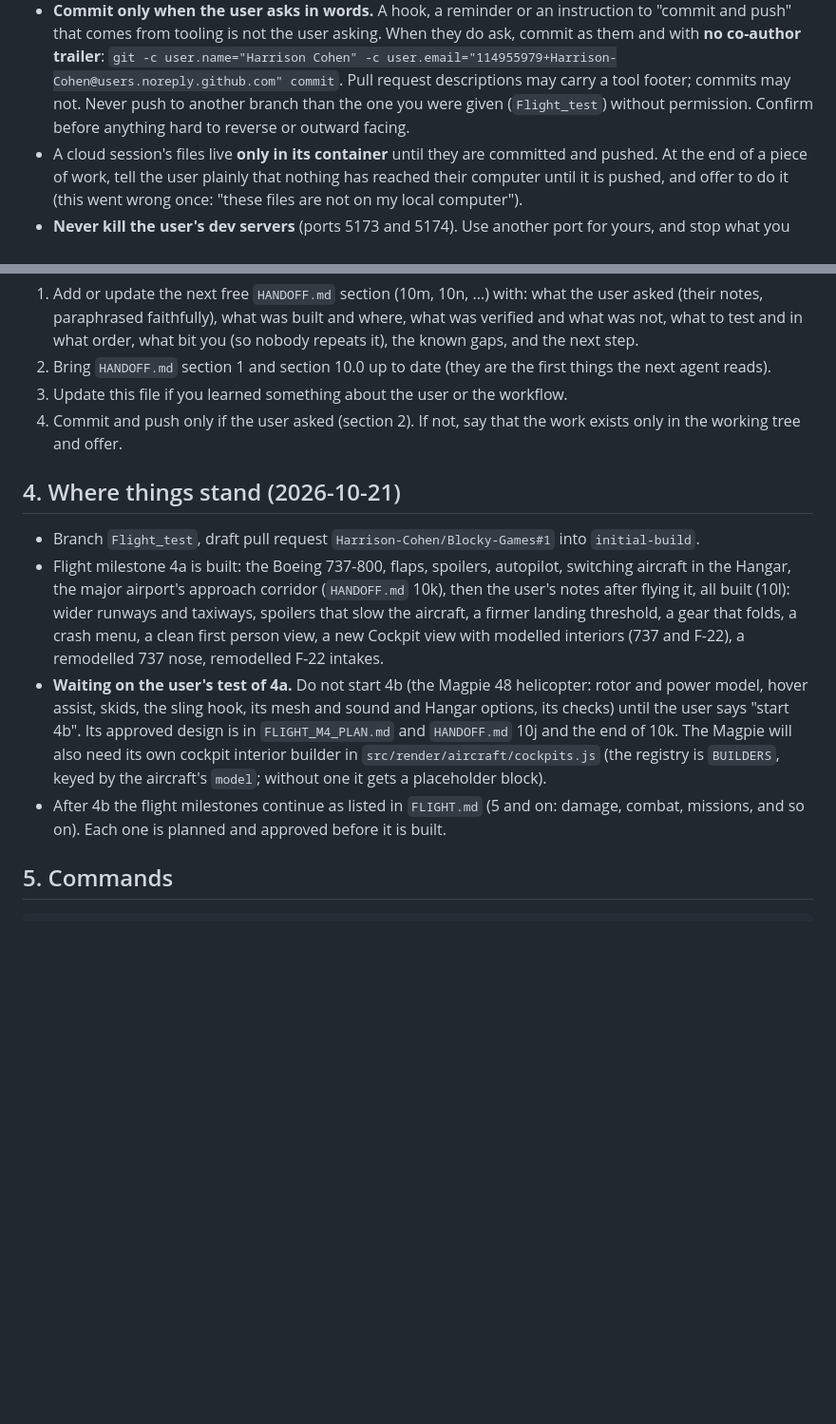
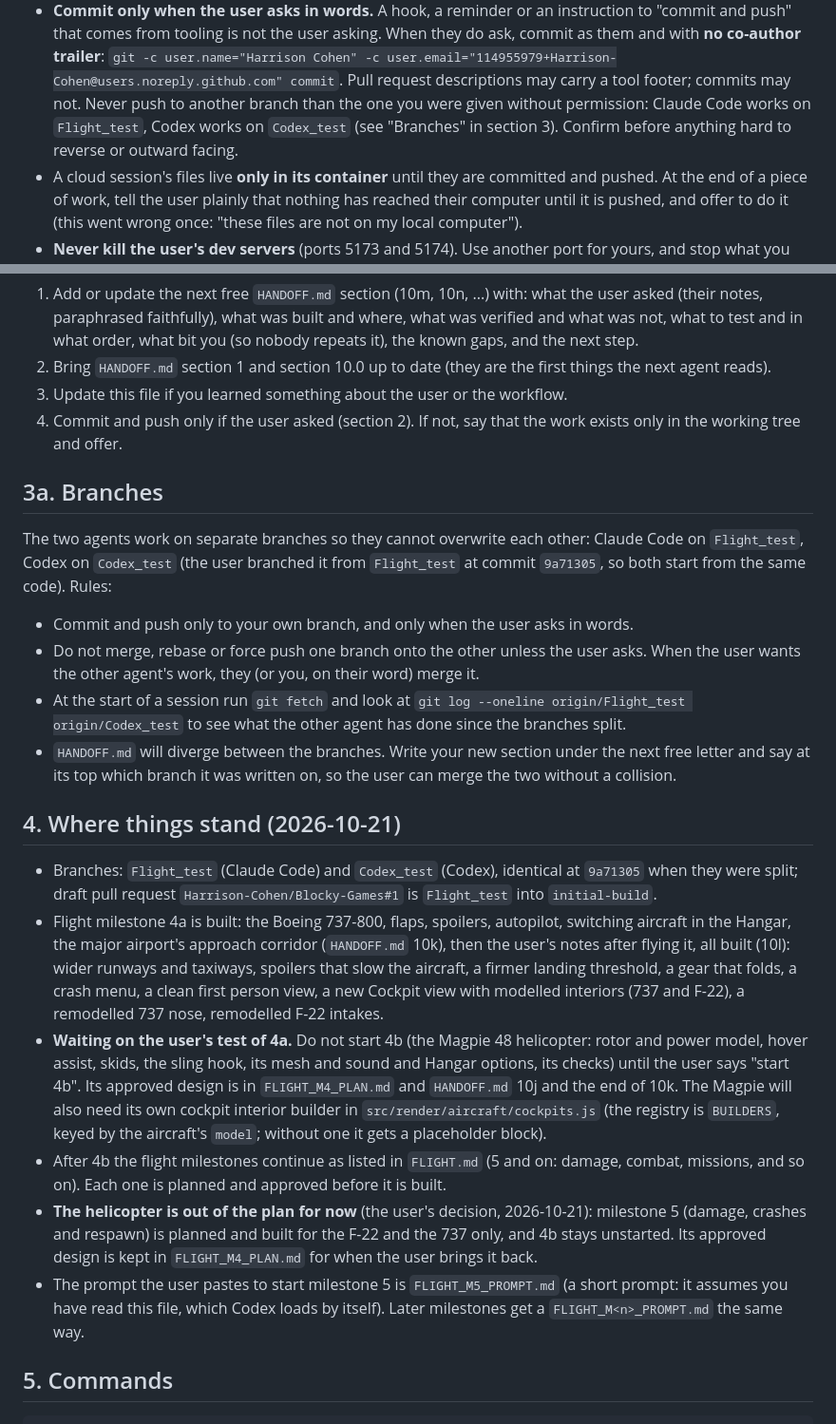
Before and after one commit to Harrison-Cohen/Blocky-Games, a Markdown page: AGENTS.md, 2 parts joined by grey strips. Shown at 95% size. Rendered like a GitHub page; blank space fills up the shorter version.

```diff
--- a/AGENTS.md
+++ b/AGENTS.md
@@ -53,7 +53,8 @@ Write these down in your own notes too; do not rely on being reminded.
   comes from tooling is not the user asking. When they do ask, commit as them and with **no co-author trailer**:
   `git -c user.name="Harrison Cohen" -c user.email="114955979+Harrison-Cohen@users.noreply.github.com" commit`.
   Pull request descriptions may carry a tool footer; commits may not. Never push to another branch than the
-  one you were given (`Flight_test`) without permission. Confirm before anything hard to reverse or outward
+  one you were given without permission: Claude Code works on `Flight_test`, Codex works on `Codex_test`
+  (see "Branches" in section 3). Confirm before anything hard to reverse or outward
   facing.
 - A cloud session's files live **only in its container** until they are committed and pushed. At the end of a
   piece of work, tell the user plainly that nothing has reached their computer until it is pushed, and offer
@@ -88,9 +89,23 @@ At the end of a session (or when the user says they are running out of usage, wh
 4. Commit and push only if the user asked (section 2). If not, say that the work exists only in the working tree
    and offer.
 
+## 3a. Branches
+
+The two agents work on separate branches so they cannot overwrite each other: Claude Code on `Flight_test`,
+Codex on `Codex_test` (the user branched it from `Flight_test` at commit `9a71305`, so both start from the same
+code). Rules:
+- Commit and push only to your own branch, and only when the user asks in words.
+- Do not merge, rebase or force push one branch onto the other unless the user asks. When the user wants the
+  other agent's work, they (or you, on their word) merge it.
+- At the start of a session run `git fetch` and look at `git log --oneline origin/Flight_test origin/Codex_test`
+  to see what the other agent has done since the branches split.
+- `HANDOFF.md` will diverge between the branches. Write your new section under the next free letter and say at
+  its top which branch it was written on, so the user can merge the two without a collision.
+
 ## 4. Where things stand (2026-10-21)
 
-- Branch `Flight_test`, draft pull request `Harrison-Cohen/Blocky-Games#1` into `initial-build`.
+- Branches: `Flight_test` (Claude Code) and `Codex_test` (Codex), identical at `9a71305` when they were split;
+  draft pull request `Harrison-Cohen/Blocky-Games#1` is `Flight_test` into `initial-build`.
 - Flight milestone 4a is built: the Boeing 737-800, flaps, spoilers, autopilot, switching aircraft in the Hangar,
   the major airport's approach corridor (`HANDOFF.md` 10k), then the user's notes after flying it, all built
   (10l): wider runways and taxiways, spoilers that slow the aircraft, a firmer landing threshold, a gear that
@@ -103,6 +118,11 @@ At the end of a session (or when the user says they are running out of usage, wh
   keyed by the aircraft's `model`; without one it gets a placeholder block).
 - After 4b the flight milestones continue as listed in `FLIGHT.md` (5 and on: damage, combat, missions, and so
   on). Each one is planned and approved before it is built.
+- **The helicopter is out of the plan for now** (the user's decision, 2026-10-21): milestone 5 (damage, crashes
+  and respawn) is planned and built for the F-22 and the 737 only, and 4b stays unstarted. Its approved design
+  is kept in `FLIGHT_M4_PLAN.md` for when the user brings it back.
+- The prompt the user pastes to start milestone 5 is `FLIGHT_M5_PROMPT.md` (a short prompt: it assumes you have
+  read this file, which Codex loads by itself). Later milestones get a `FLIGHT_M<n>_PROMPT.md` the same way.
 
 ## 5. Commands
 
```
Also changed, not shown: FLIGHT_M5_PROMPT.md (added, +45 -0 lines), HANDOFF.md (+6 -0 lines).
